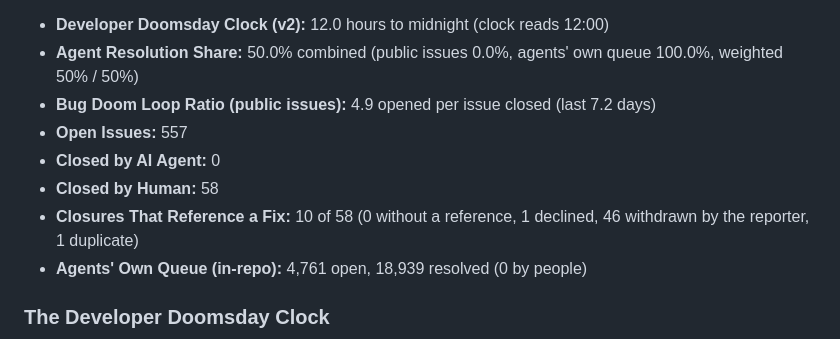
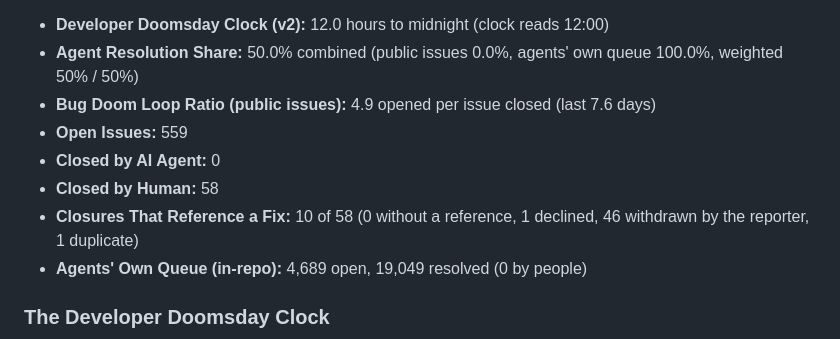
Before and after one commit to sholtomaud/aws-emulator-bug-tracker, a Markdown page: README.md, the part around one of its changes. Rendered like a GitHub page.

Commit message:
chore: update issue metrics & doomsday clock (2026-11-22) - scheduled check

```diff
--- a/README.md
+++ b/README.md
@@ -16,12 +16,12 @@ Automated tracking of open and closed issues in [`aws/aws-emulator`](https://git
 **Update Schedule:** every 6 hours (00:05, 06:05, 12:05, 18:05 UTC)
 - **Developer Doomsday Clock (v2):** 12.0 hours to midnight (clock reads 12:00)
 - **Agent Resolution Share:** 50.0% combined (public issues 0.0%, agents' own queue 100.0%, weighted 50% / 50%)
-- **Bug Doom Loop Ratio (public issues):** 4.9 opened per issue closed (last 7.2 days)
-- **Open Issues:** 557
+- **Bug Doom Loop Ratio (public issues):** 4.9 opened per issue closed (last 7.6 days)
+- **Open Issues:** 559
 - **Closed by AI Agent:** 0
 - **Closed by Human:** 58
 - **Closures That Reference a Fix:** 10 of 58 (0 without a reference, 1 declined, 46 withdrawn by the reporter, 1 duplicate)
-- **Agents' Own Queue (in-repo):** 4,761 open, 18,939 resolved (0 by people)
+- **Agents' Own Queue (in-repo):** 4,689 open, 19,049 resolved (0 by people)
 <!-- STATS_END -->
 
 ### The Developer Doomsday Clock
```
Also changed, not shown: other parts of README.md (+1 -1 lines), issues_chart.png, 3 other files.
